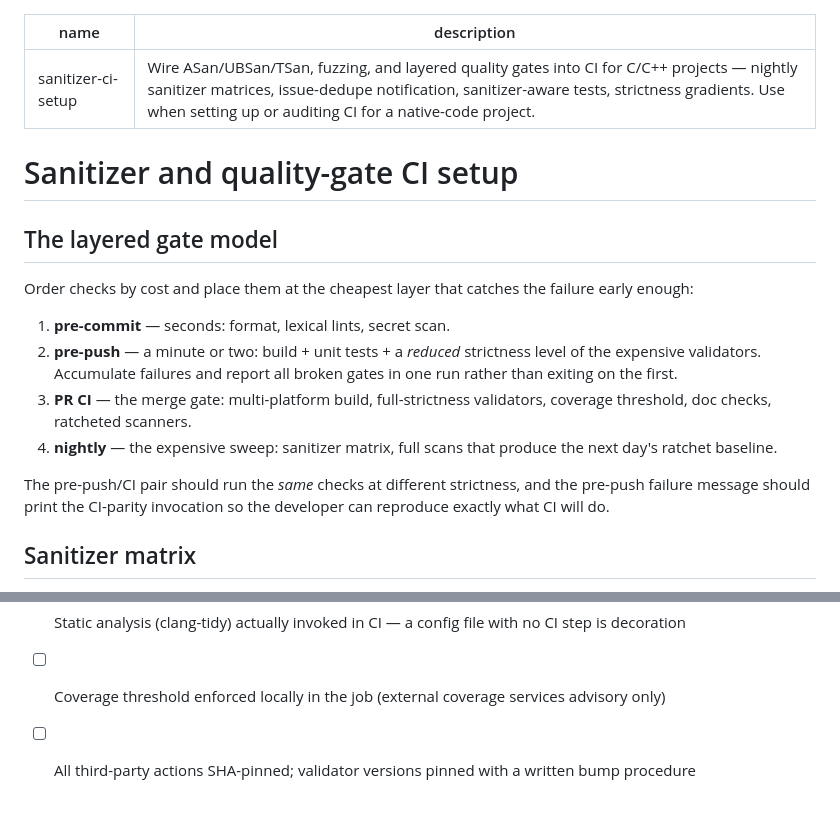
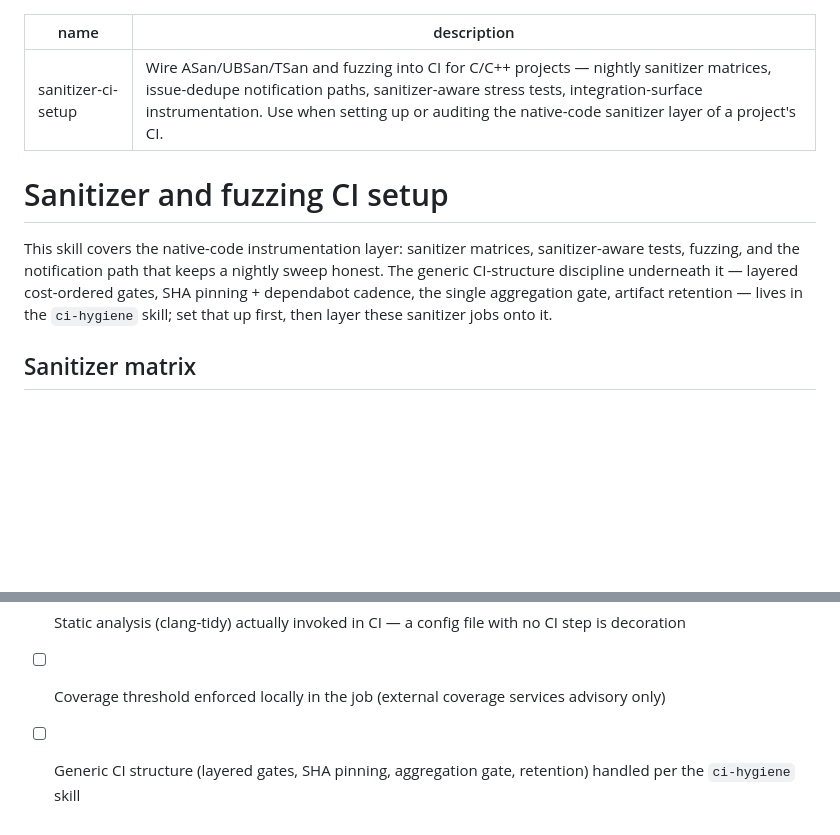
Before and after one commit to JimAKennedy/jk-standards, a Markdown page: skills/sanitizer-ci-setup/SKILL.md, 2 parts joined by grey strips. Rendered like a GitHub page; blank space fills up the shorter version.

```diff
--- a/skills/sanitizer-ci-setup/SKILL.md
+++ b/skills/sanitizer-ci-setup/SKILL.md
@@ -1,27 +1,16 @@
 ---
 name: sanitizer-ci-setup
-description: Wire ASan/UBSan/TSan, fuzzing, and layered quality gates into CI for C/C++ projects — nightly sanitizer matrices, issue-dedupe notification, sanitizer-aware tests, strictness gradients. Use when setting up or auditing CI for a native-code project.
+description: Wire ASan/UBSan/TSan and fuzzing into CI for C/C++ projects — nightly sanitizer matrices, issue-dedupe notification paths, sanitizer-aware stress tests, integration-surface instrumentation. Use when setting up or auditing the native-code sanitizer layer of a project's CI.
 ---
 
-# Sanitizer and quality-gate CI setup
+# Sanitizer and fuzzing CI setup
 
-## The layered gate model
-
-Order checks by cost and place them at the cheapest layer that catches the
-failure early enough:
-
-1. **pre-commit** — seconds: format, lexical lints, secret scan.
-2. **pre-push** — a minute or two: build + unit tests + a *reduced*
-   strictness level of the expensive validators. Accumulate failures and
-   report all broken gates in one run rather than exiting on the first.
-3. **PR CI** — the merge gate: multi-platform build, full-strictness
-   validators, coverage threshold, doc checks, ratcheted scanners.
-4. **nightly** — the expensive sweep: sanitizer matrix, full scans that
-   produce the next day's ratchet baseline.
-
-The pre-push/CI pair should run the *same* checks at different strictness,
-and the pre-push failure message should print the CI-parity invocation so
-the developer can reproduce exactly what CI will do.
+This skill covers the native-code instrumentation layer: sanitizer matrices,
+sanitizer-aware tests, fuzzing, and the notification path that keeps a nightly
+sweep honest. The generic CI-structure discipline underneath it — layered
+cost-ordered gates, SHA pinning + dependabot cadence, the single aggregation
+gate, artifact retention — lives in the `ci-hygiene` skill; set that up first,
+then layer these sanitizer jobs onto it.
 
 ## Sanitizer matrix
 
@@ -79,4 +68,4 @@ parser-only fuzzing misses the bugs that matter.
 - [ ] Fuzz targets wired to a schedule, corpus cached
 - [ ] Static analysis (clang-tidy) actually invoked in CI — a config file with no CI step is decoration
 - [ ] Coverage threshold enforced locally in the job (external coverage services advisory only)
-- [ ] All third-party actions SHA-pinned; validator versions pinned with a written bump procedure
+- [ ] Generic CI structure (layered gates, SHA pinning, aggregation gate, retention) handled per the `ci-hygiene` skill
```
Also changed, not shown: skills/ci-hygiene/SKILL.md (added, +143 -0 lines).
